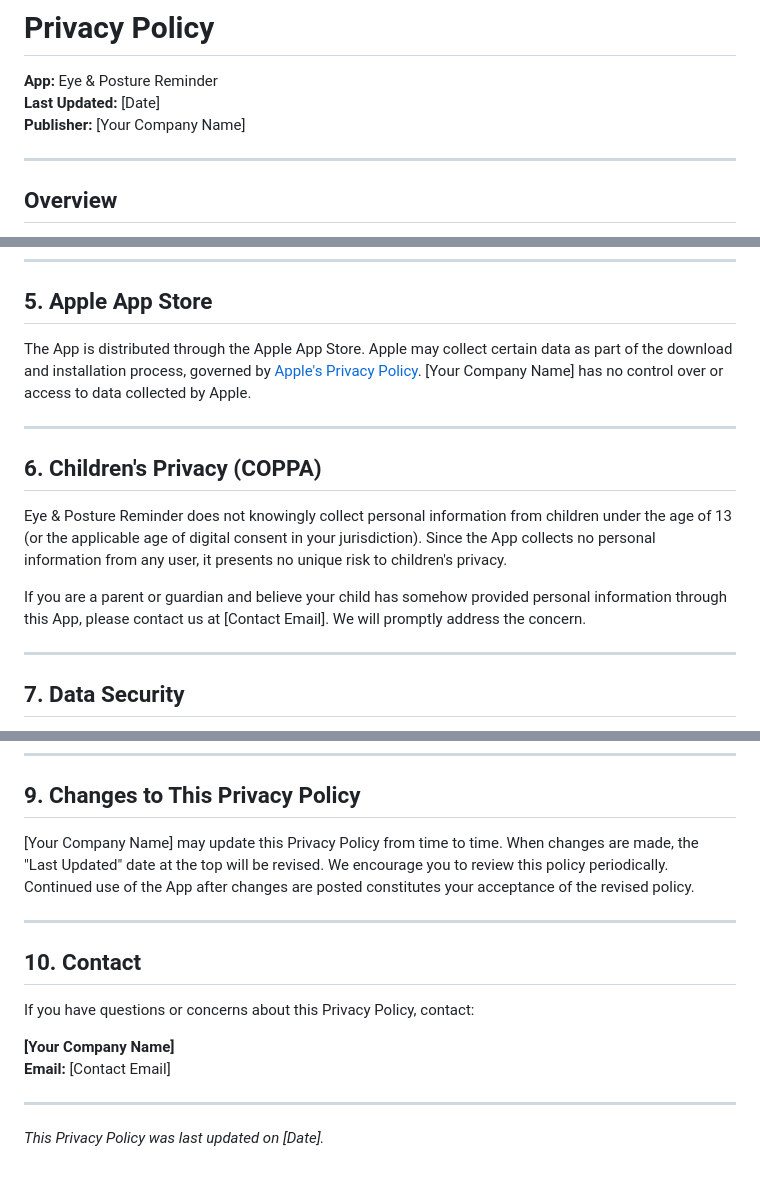
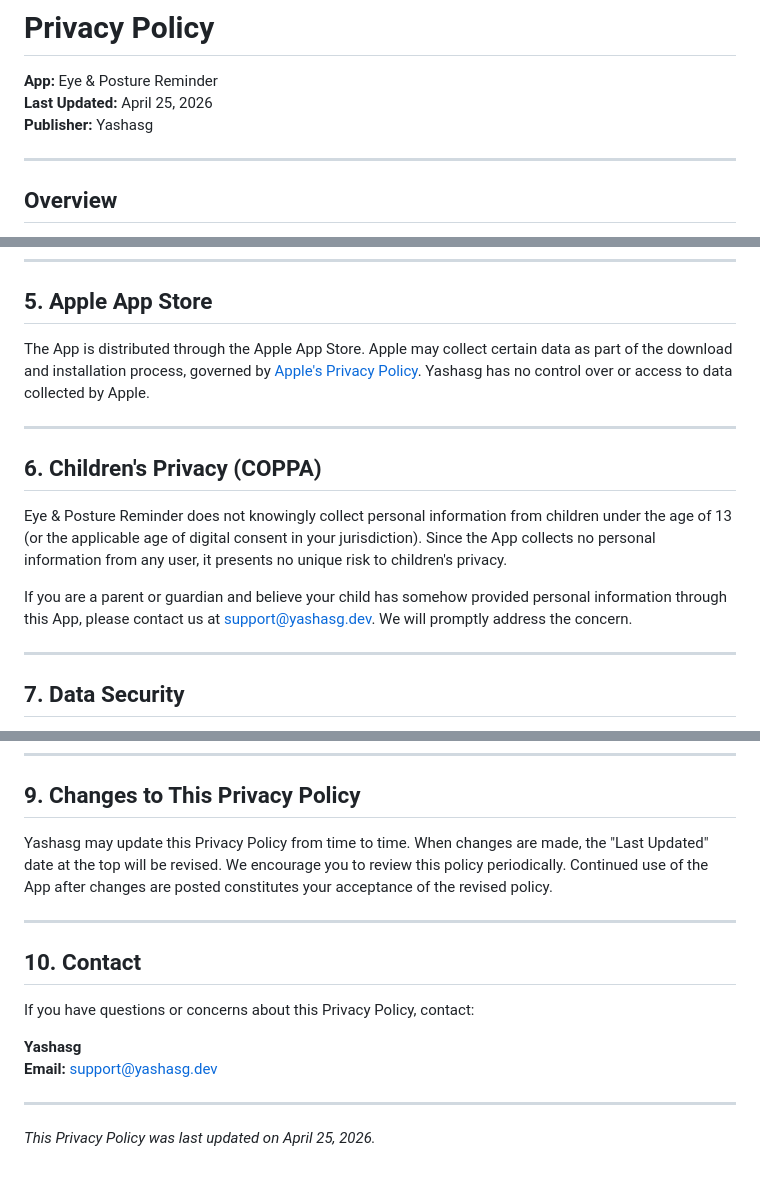
Before and after one commit to yashasg/fantastic-octo-fortnight, a Markdown page: docs/legal/PRIVACY.md, 3 parts joined by grey strips. Rendered like a GitHub page.

```diff
--- a/docs/legal/PRIVACY.md
+++ b/docs/legal/PRIVACY.md
@@ -1,8 +1,8 @@
 # Privacy Policy
 
 **App:** Eye & Posture Reminder
-**Last Updated:** [Date]
-**Publisher:** [Your Company Name]
+**Last Updated:** April 25, 2026
+**Publisher:** Yashasg
 
 ---
 
@@ -62,7 +62,7 @@ We do not sell, rent, trade, or share any data with third parties because we do
 
 ## 5. Apple App Store
 
-The App is distributed through the Apple App Store. Apple may collect certain data as part of the download and installation process, governed by [Apple's Privacy Policy](https://www.apple.com/legal/privacy/). [Your Company Name] has no control over or access to data collected by Apple.
+The App is distributed through the Apple App Store. Apple may collect certain data as part of the download and installation process, governed by [Apple's Privacy Policy](https://www.apple.com/legal/privacy/). Yashasg has no control over or access to data collected by Apple.
 
 ---
 
@@ -70,7 +70,7 @@ The App is distributed through the Apple App Store. Apple may collect certain da
 
 Eye & Posture Reminder does not knowingly collect personal information from children under the age of 13 (or the applicable age of digital consent in your jurisdiction). Since the App collects no personal information from any user, it presents no unique risk to children's privacy.
 
-If you are a parent or guardian and believe your child has somehow provided personal information through this App, please contact us at [Contact Email]. We will promptly address the concern.
+If you are a parent or guardian and believe your child has somehow provided personal information through this App, please contact us at support@yashasg.dev. We will promptly address the concern.
 
 ---
 
@@ -94,7 +94,7 @@ Since we do not collect personal data, most data subject rights (access, deletio
 
 ## 9. Changes to This Privacy Policy
 
-[Your Company Name] may update this Privacy Policy from time to time. When changes are made, the "Last Updated" date at the top will be revised. We encourage you to review this policy periodically. Continued use of the App after changes are posted constitutes your acceptance of the revised policy.
+Yashasg may update this Privacy Policy from time to time. When changes are made, the "Last Updated" date at the top will be revised. We encourage you to review this policy periodically. Continued use of the App after changes are posted constitutes your acceptance of the revised policy.
 
 ---
 
@@ -102,9 +102,9 @@ Since we do not collect personal data, most data subject rights (access, deletio
 
 If you have questions or concerns about this Privacy Policy, contact:
 
-**[Your Company Name]**
-**Email:** [Contact Email]
+**Yashasg**
+**Email:** support@yashasg.dev
 
 ---
 
-*This Privacy Policy was last updated on [Date].*
+*This Privacy Policy was last updated on April 25, 2026.*
```
Also changed, not shown: docs/legal/TERMS.md (+16 -16 lines).
